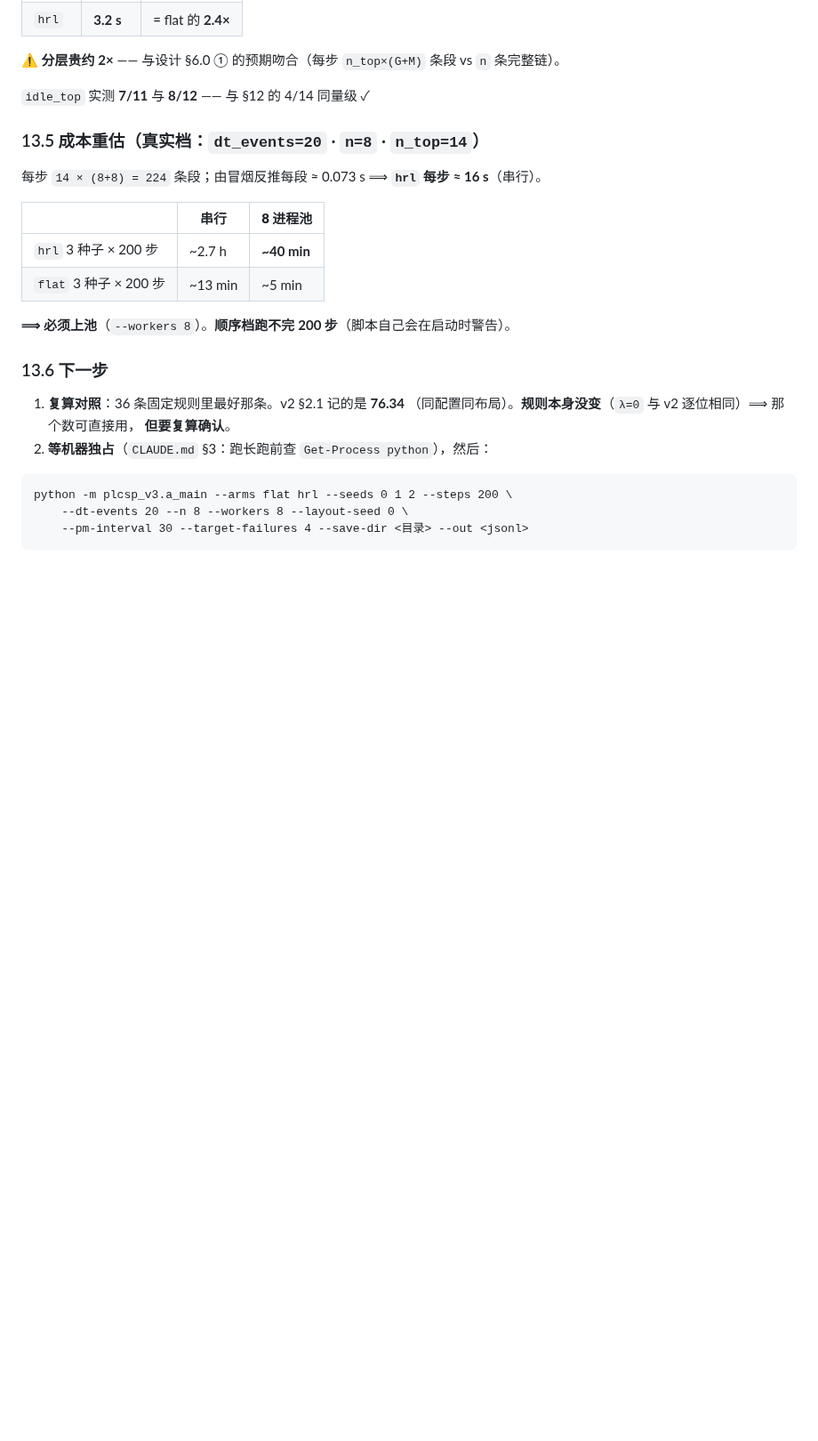
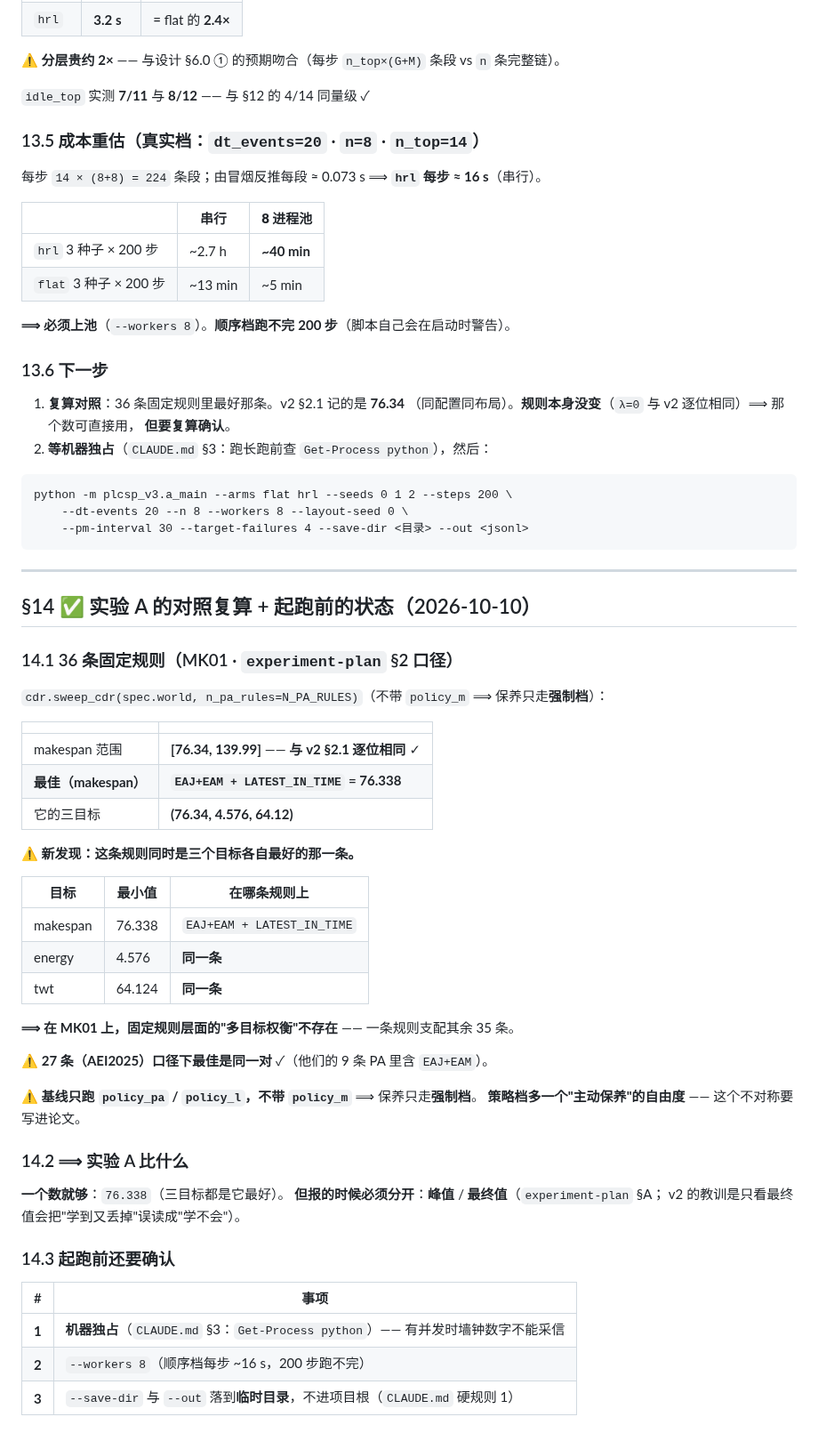
Before and after one commit to wangyuanxty/plcsp, a Markdown page: docs/v3/progress-log.md, the part around the change. Shown at 89% size. Rendered like a GitHub page; blank space fills up the shorter version.

Commit message:
docs(v3): 实验 A 的对照复算（§14）—— 36 条规则逐位复现，最佳 76.338
MK01 · experiment-plan §2 口径（pm_interval=30 · target_failures=4 · layout_seed=0）：

- makespan ∈ [76.34, 139.99] —— 与 v2 §2.1 逐位相同 ⟹ 规则层没被 v3 的改动影响
- 最佳 = EAJ+EAM + LATEST_IN_TIME = 76.338，三目标 (76.34, 4.576, 64.12)
- ⚠️ 新发现：这条规则同时是三个目标各自最好的那一条
  ⟹ 固定规则层面的「多目标权衡」在 MK01 上不存在（一条规则支配其余 35 条）
- 27 条（AEI2025）口径下最佳是同一对

基线只跑 policy_pa / policy_l，不带 policy_m ⟹ 保养只走强制档；
策略档多一个「主动保养」的自由度 —— 这个不对称要写进论文。

````diff
--- a/docs/v3/progress-log.md
+++ b/docs/v3/progress-log.md
@@ -869,3 +869,46 @@ python -m plcsp_v3.a_main --arms flat hrl --seeds 0 1 2 --steps 200 \
     --dt-events 20 --n 8 --workers 8 --layout-seed 0 \
     --pm-interval 30 --target-failures 4 --save-dir <目录> --out <jsonl>
 ```
+
+---
+
+## §14 ✅ 实验 A 的对照复算 + 起跑前的状态（2026-10-10）
+
+### 14.1 36 条固定规则（MK01 · `experiment-plan` §2 口径）
+
+`cdr.sweep_cdr(spec.world, n_pa_rules=N_PA_RULES)`（不带 `policy_m` ⟹ 保养只走**强制档**）：
+
+| | |
+|---|---|
+| makespan 范围 | **[76.34, 139.99]** —— **与 v2 §2.1 逐位相同** ✓ |
+| **最佳（makespan）** | **`EAJ+EAM + LATEST_IN_TIME` = 76.338** |
+| 它的三目标 | **(76.34, 4.576, 64.12)** |
+
+**⚠️ 新发现：这条规则同时是三个目标各自最好的那一条。**
+
+| 目标 | 最小值 | 在哪条规则上 |
+|---|---|---|
+| makespan | 76.338 | `EAJ+EAM + LATEST_IN_TIME` |
+| energy | 4.576 | **同一条** |
+| twt | 64.124 | **同一条** |
+
+**⟹ 在 MK01 上，固定规则层面的"多目标权衡"不存在** —— 一条规则支配其余 35 条。
+
+⚠️ **27 条（AEI2025）口径下最佳是同一对** ✓（他们的 9 条 PA 里含 `EAJ+EAM`）。
+
+⚠️ **基线只跑 `policy_pa` / `policy_l`，不带 `policy_m`** ⟹ 保养只走**强制档**。
+**策略档多一个"主动保养"的自由度** —— 这个不对称要写进论文。
+
+### 14.2 ⟹ 实验 A 比什么
+
+**一个数就够**：`76.338`（三目标都是它最好）。
+**但报的时候必须分开**：**峰值** / **最终值**（`experiment-plan` §A；
+v2 的教训是只看最终值会把"学到又丢掉"误读成"学不会"）。
+
+### 14.3 起跑前还要确认
+
+| # | 事项 |
+|---|---|
+| **1** | **机器独占**（`CLAUDE.md` §3：`Get-Process python`）—— 有并发时墙钟数字不能采信 |
+| **2** | `--workers 8`（顺序档每步 ~16 s，200 步跑不完） |
+| **3** | `--save-dir` 与 `--out` 落到**临时目录**，不进项目根（`CLAUDE.md` 硬规则 1） |
````
